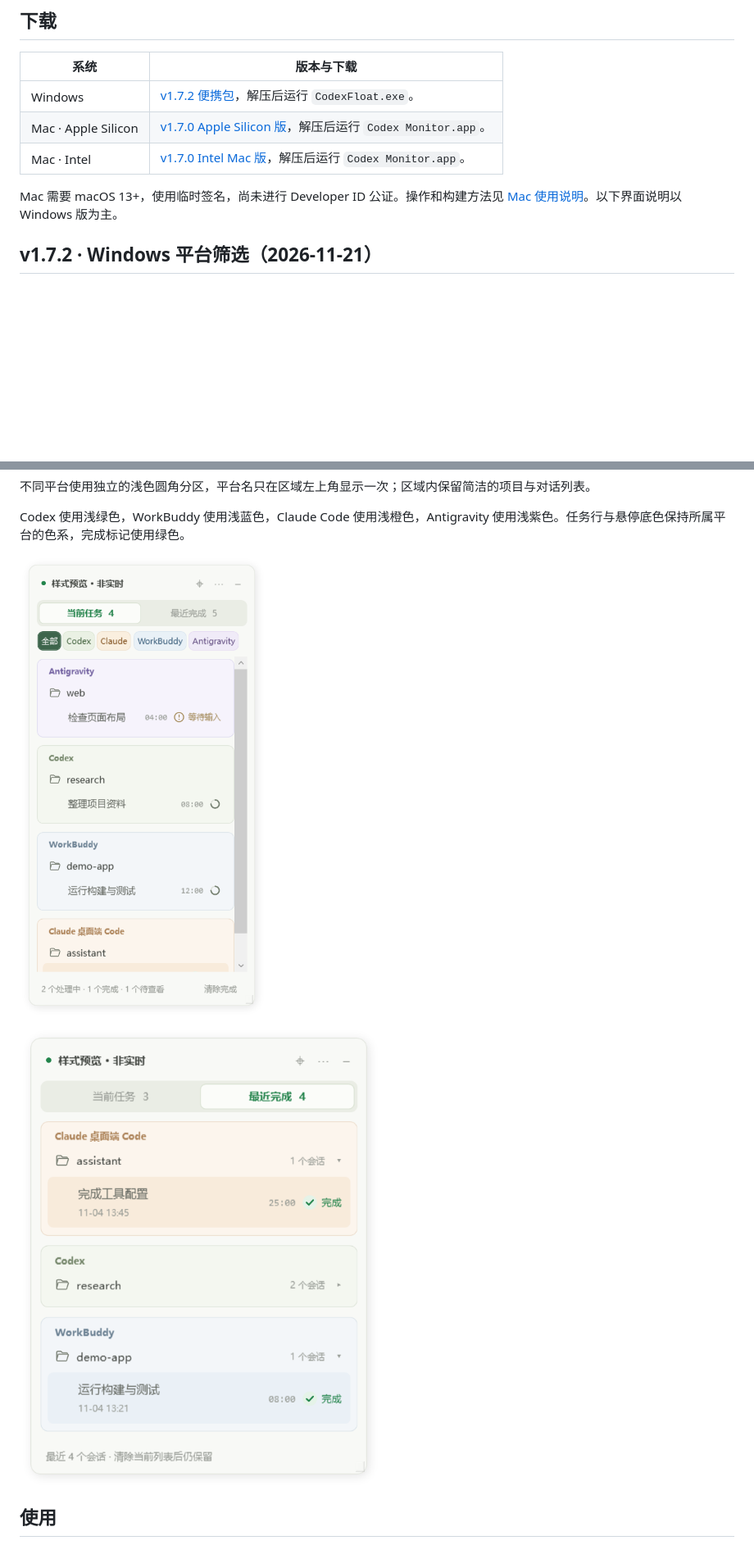
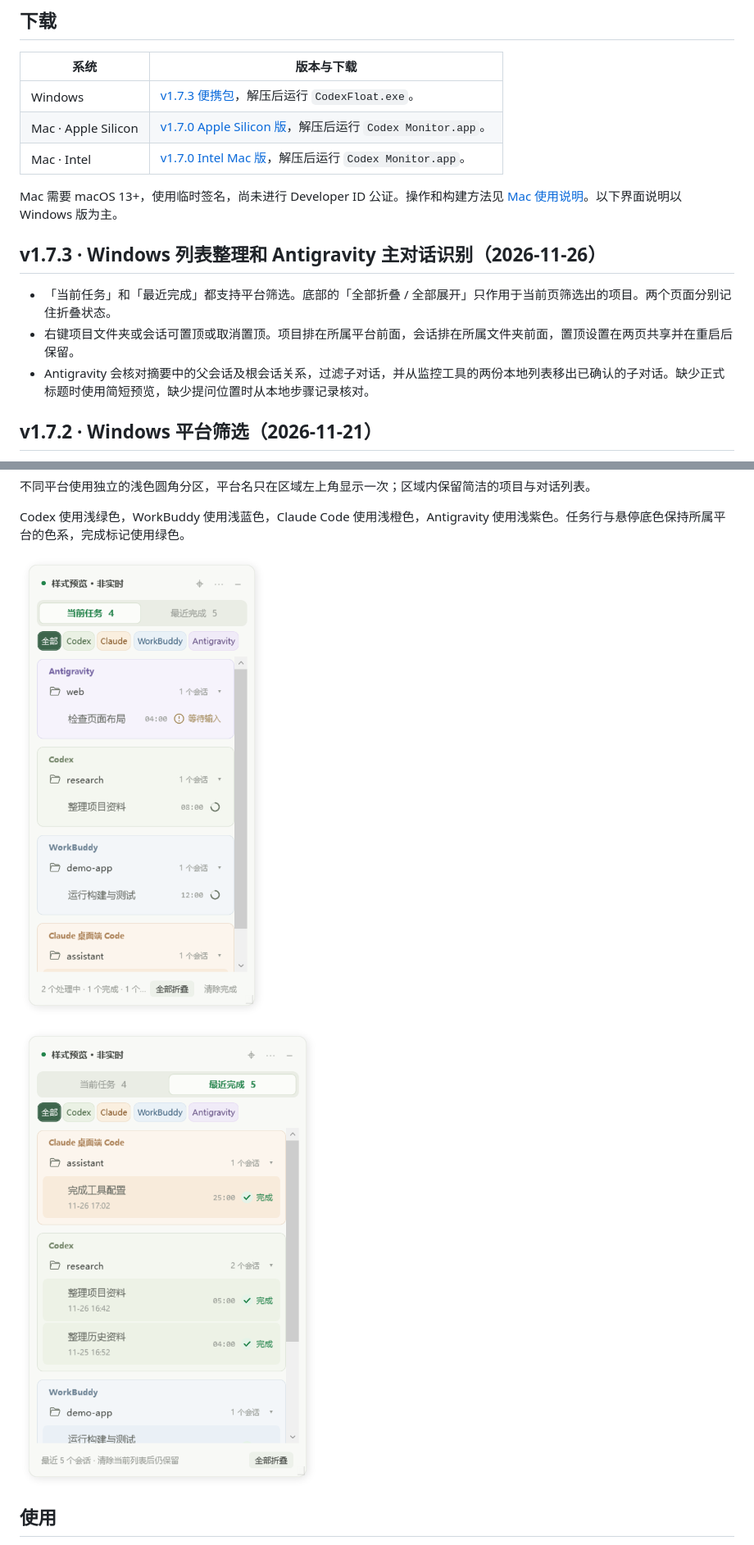
Before and after one commit to YizeAINative/yize-codex-monitor, a Markdown page: README.md, 2 parts joined by grey strips. Shown at 82% size. GitHub-like rendering; pictures changed too: docs/platform-preview.png, docs/recent-completed-preview.png; blank space fills up the shorter version.

Commit message:
feat: pin and fold task lists, filter Antigravity subagents

```diff
--- a/README.md
+++ b/README.md
@@ -6,11 +6,17 @@
 
 | 系统 | 版本与下载 |
 | --- | --- |
-| Windows | [v1.7.2 便携包](https://github.com/YizeAINative/yize-codex-monitor/releases/download/v1.7.2/Yize-AI-Agent-Monitor-1.7.2.zip)，解压后运行 `CodexFloat.exe`。 |
+| Windows | [v1.7.3 便携包](https://github.com/YizeAINative/yize-codex-monitor/releases/download/v1.7.3/Yize-AI-Agent-Monitor-1.7.3.zip)，解压后运行 `CodexFloat.exe`。 |
 | Mac · Apple Silicon | [v1.7.0 Apple Silicon 版](https://github.com/YizeAINative/yize-codex-monitor/releases/download/v1.7.0/Yize-AI-Agent-Monitor-1.7.0-macOS-arm64.zip)，解压后运行 `Codex Monitor.app`。 |
 | Mac · Intel | [v1.7.0 Intel Mac 版](https://github.com/YizeAINative/yize-codex-monitor/releases/download/v1.7.0/Yize-AI-Agent-Monitor-1.7.0-macOS-x86_64.zip)，解压后运行 `Codex Monitor.app`。 |
 
 Mac 需要 macOS 13+，使用临时签名，尚未进行 Developer ID 公证。操作和构建方法见 [Mac 使用说明](macos/README.md)。以下界面说明以 Windows 版为主。
+
+## v1.7.3 · Windows 列表整理和 Antigravity 主对话识别（2026-11-26）
+
+- 「当前任务」和「最近完成」都支持平台筛选。底部的「全部折叠 / 全部展开」只作用于当前页筛选出的项目。两个页面分别记住折叠状态。
+- 右键项目文件夹或会话可置顶或取消置顶。项目排在所属平台前面，会话排在所属文件夹前面，置顶设置在两页共享并在重启后保留。
+- Antigravity 会核对摘要中的父会话及根会话关系，过滤子对话，并从监控工具的两份本地列表移出已确认的子对话。缺少正式标题时使用简短预览，缺少提问位置时从本地步骤记录核对。
 
 ## v1.7.2 · Windows 平台筛选（2026-11-21）
 
```
Also changed, not shown: other parts of README.md (+2 -2 lines), 9 other files.
